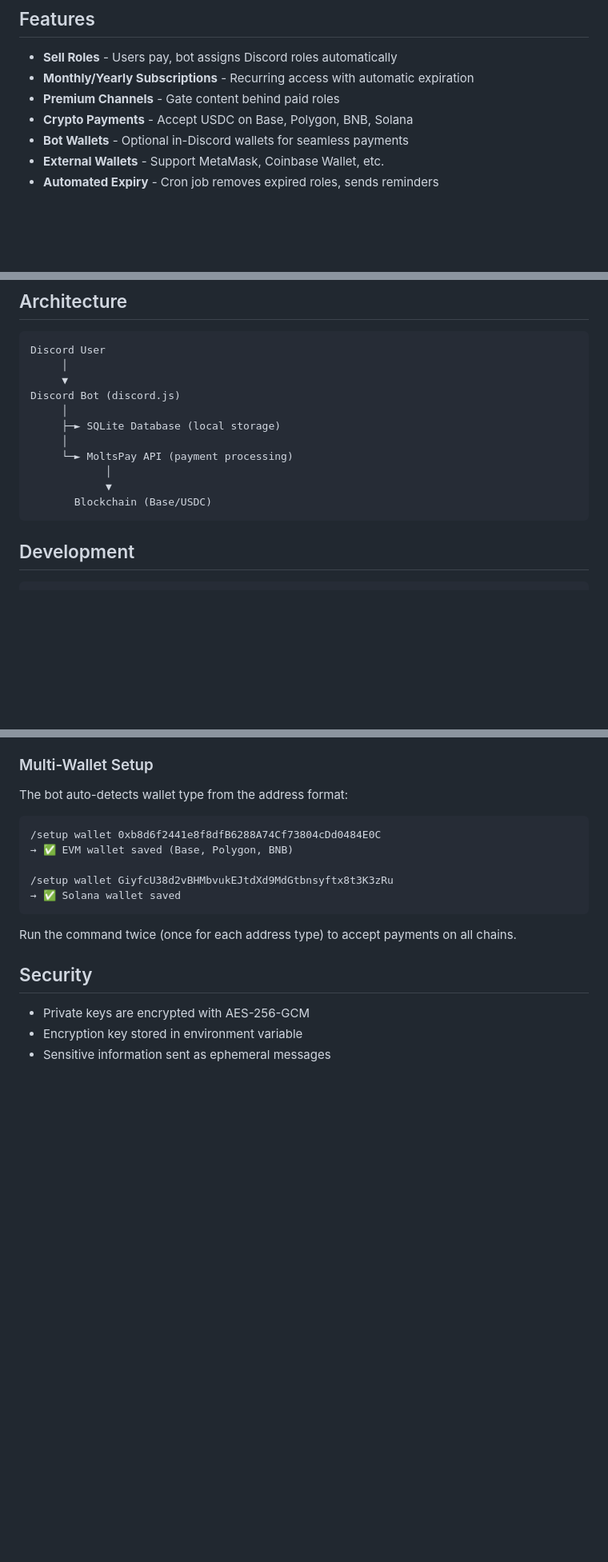
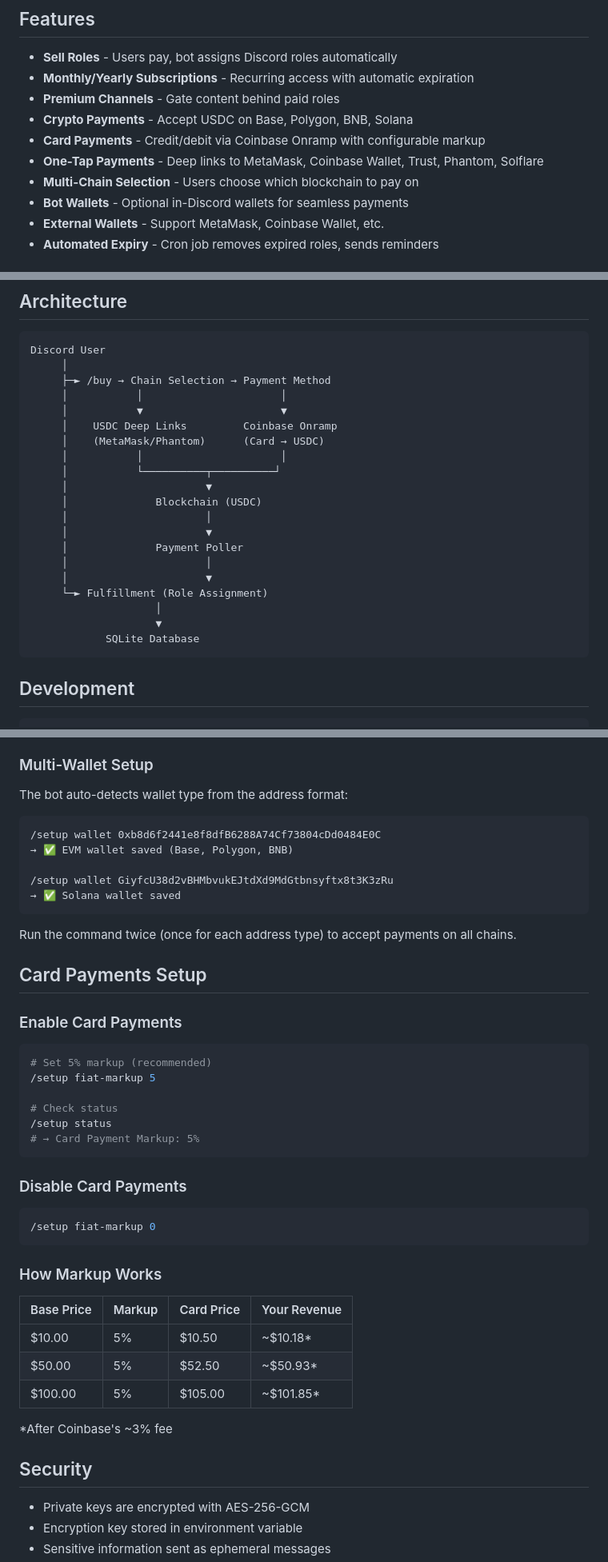
Before and after one commit to Yaqing2023/moltspay-discordbot, a Markdown page: README.md, 3 parts joined by grey strips. Shown at 80% size. GitHub-like rendering; blank space fills up the shorter version.

````diff
--- a/README.md
+++ b/README.md
@@ -8,6 +8,9 @@ Server monetization with crypto payments. Sell roles, premium channels, and digi
 - **Monthly/Yearly Subscriptions** - Recurring access with automatic expiration
 - **Premium Channels** - Gate content behind paid roles
 - **Crypto Payments** - Accept USDC on Base, Polygon, BNB, Solana
+- **Card Payments** - Credit/debit via Coinbase Onramp with configurable markup
+- **One-Tap Payments** - Deep links to MetaMask, Coinbase Wallet, Trust, Phantom, Solflare
+- **Multi-Chain Selection** - Users choose which blockchain to pay on
 - **Bot Wallets** - Optional in-Discord wallets for seamless payments
 - **External Wallets** - Support MetaMask, Coinbase Wallet, etc.
 - **Automated Expiry** - Cron job removes expired roles, sends reminders
@@ -148,15 +191,24 @@ npm start
 ```
 Discord User
      │
-     ▼
-Discord Bot (discord.js)
-     │
-     ├─► SQLite Database (local storage)
-     │
-     └─► MoltsPay API (payment processing)
-            │
-            ▼
-       Blockchain (Base/USDC)
+     ├─► /buy → Chain Selection → Payment Method
+     │           │                      │
+     │           ▼                      ▼
+     │    USDC Deep Links         Coinbase Onramp
+     │    (MetaMask/Phantom)      (Card → USDC)
+     │           │                      │
+     │           └──────────┬──────────┘
+     │                      ▼
+     │              Blockchain (USDC)
+     │                      │
+     │                      ▼
+     │              Payment Poller
+     │                      │
+     │                      ▼
+     └─► Fulfillment (Role Assignment)
+                    │
+                    ▼
+            SQLite Database
 ```
 
 ## Development
@@ -207,6 +259,35 @@ The bot auto-detects wallet type from the address format:
 ```
 
 Run the command twice (once for each address type) to accept payments on all chains.
+
+## Card Payments Setup
+
+### Enable Card Payments
+
+```bash
+# Set 5% markup (recommended)
+/setup fiat-markup 5
+
+# Check status
+/setup status
+# → Card Payment Markup: 5%
+```
+
+### Disable Card Payments
+
+```bash
+/setup fiat-markup 0
+```
+
+### How Markup Works
+
+| Base Price | Markup | Card Price | Your Revenue |
+|------------|--------|------------|--------------|
+| $10.00 | 5% | $10.50 | ~$10.18* |
+| $50.00 | 5% | $52.50 | ~$50.93* |
+| $100.00 | 5% | $105.00 | ~$101.85* |
+
+*After Coinbase's ~3% fee
 
 ## Security
 
````
Also changed, not shown: other parts of README.md (+66 -5 lines).
